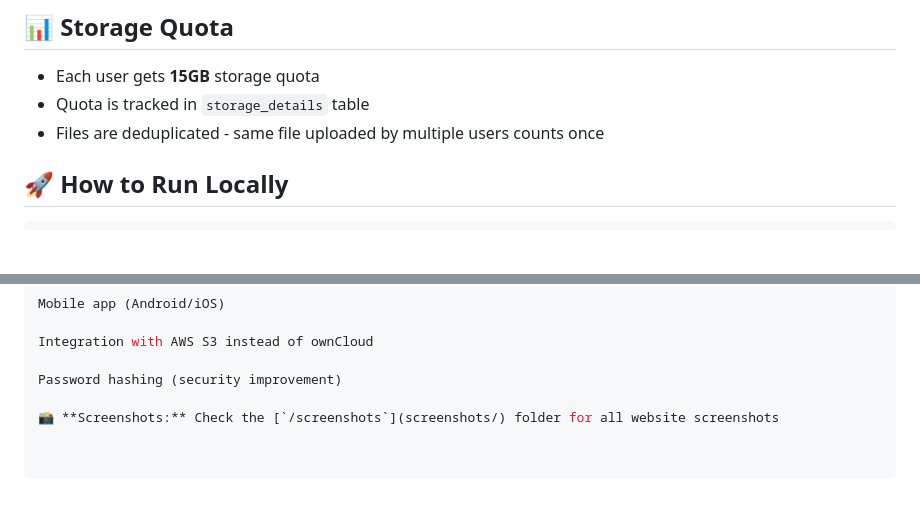
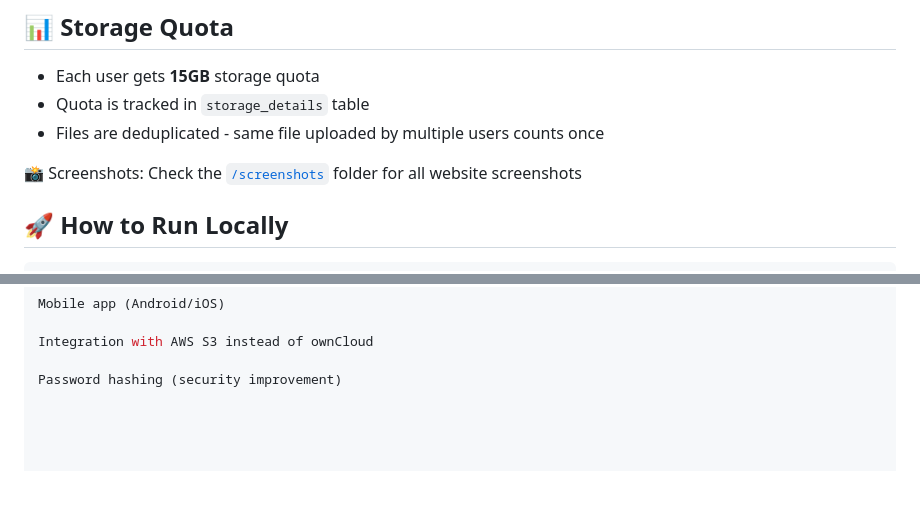
Before and after one commit to emil0512/Hybrid-cloud-deduplication, a Markdown page: README.md, 2 parts joined by grey strips. GitHub-like rendering; blank space fills up the shorter version.

````diff
--- a/README.md
+++ b/README.md
@@ -114,6 +114,8 @@ Stores Encrypted File Data Only:
 - Quota is tracked in `storage_details` table
 - Files are deduplicated - same file uploaded by multiple users counts once
 
+📸 Screenshots: Check the [`/screenshots`](screenshots/) folder for all website screenshots
+
 ## 🚀 How to Run Locally
 
 ```bash
@@ -145,5 +147,3 @@ Mobile app (Android/iOS)
 Integration with AWS S3 instead of ownCloud
 
 Password hashing (security improvement)
-
-📸 **Screenshots:** Check the [`/screenshots`](screenshots/) folder for all website screenshots
````
